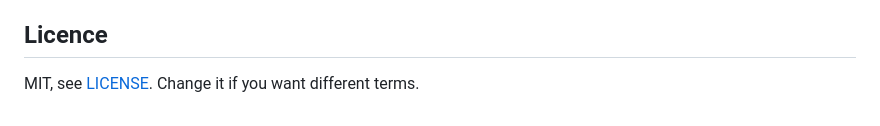
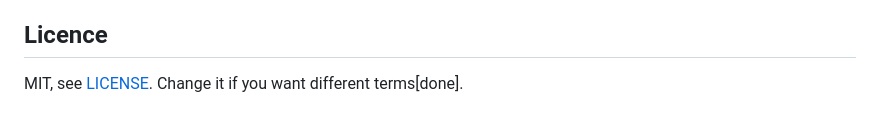
Before and after one commit to SeanRDC/Velo-A-better-canvas, a Markdown page: README.md, the part around the change. Rendered like a GitHub page.

Commit message:
Sample Commit to trigger agents

```diff
--- a/README.md
+++ b/README.md
@@ -116,4 +116,4 @@ it.
 
 ## Licence
 
-MIT, see [LICENSE](LICENSE). Change it if you want different terms.
+MIT, see [LICENSE](LICENSE). Change it if you want different terms[done].
```
